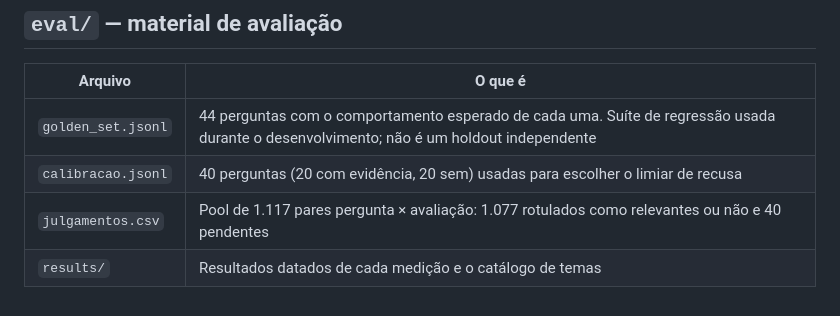
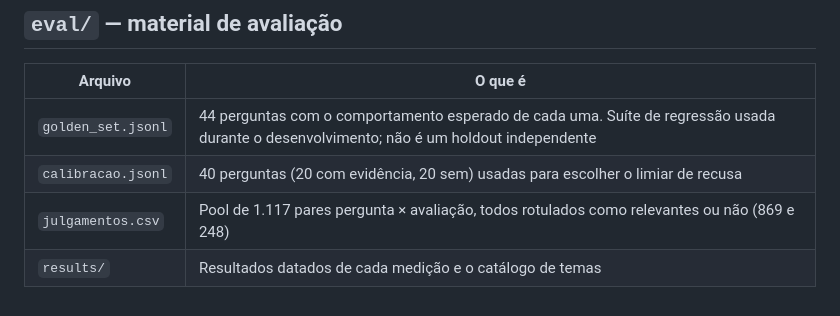
Before and after one commit to theocoleone/tech-challenge-4, a Markdown page: docs/dicionario_dados.md, the part around the change. GitHub-like rendering.

```diff
--- a/docs/dicionario_dados.md
+++ b/docs/dicionario_dados.md
@@ -61,5 +61,5 @@ Quantidades de cada etapa da preparação, usadas no README e nos notebooks.
 |---|---|
 | `golden_set.jsonl` | 44 perguntas com o comportamento esperado de cada uma. Suíte de regressão usada durante o desenvolvimento; não é um holdout independente |
 | `calibracao.jsonl` | 40 perguntas (20 com evidência, 20 sem) usadas para escolher o limiar de recusa |
-| `julgamentos.csv` | Pool de 1.117 pares pergunta × avaliação: 1.077 rotulados como relevantes ou não e 40 pendentes |
+| `julgamentos.csv` | Pool de 1.117 pares pergunta × avaliação, todos rotulados como relevantes ou não (869 e 248) |
 | `results/` | Resultados datados de cada medição e o catálogo de temas |
```
Also changed, not shown: README.md (+16 -14 lines), docs/imagens/demo_recusa.png.
